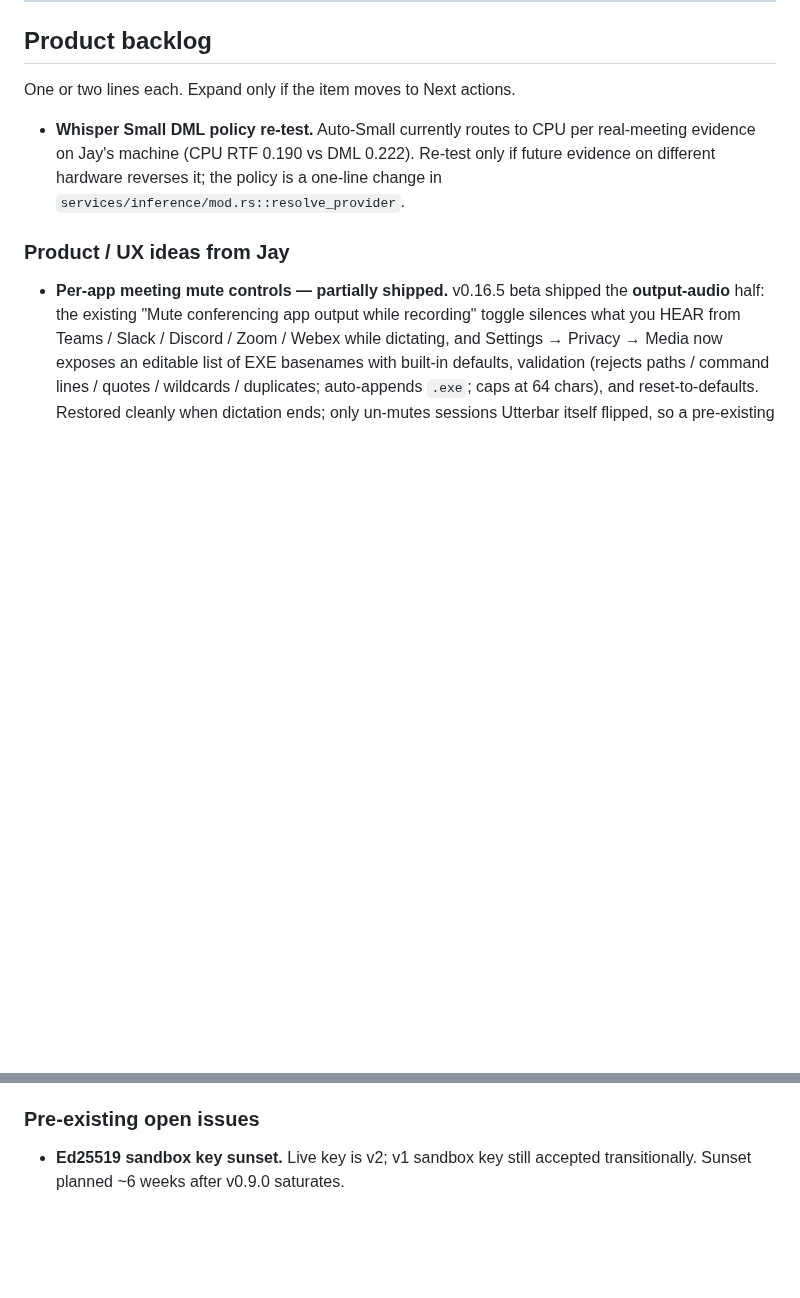
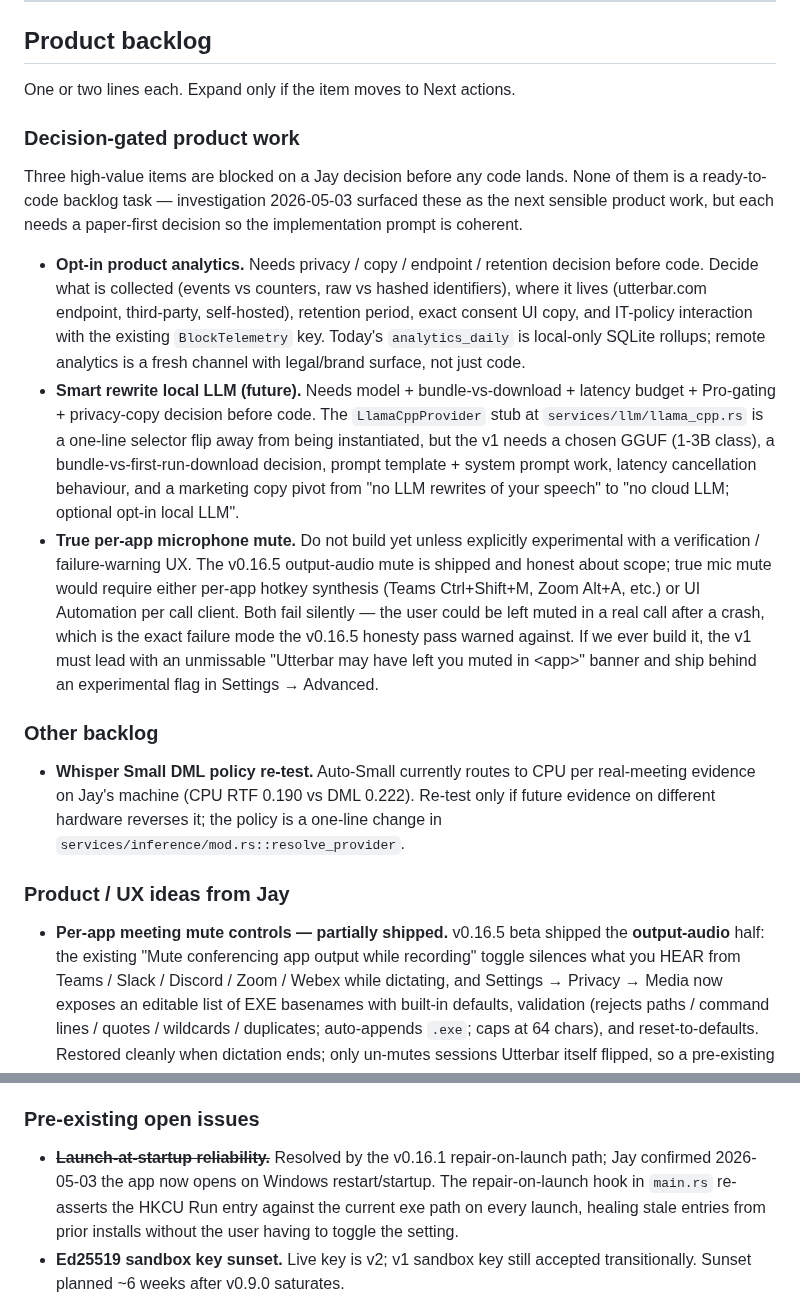
Before and after one commit to badoomtch/Utterbar-App, a Markdown page: TODO.md, 2 parts joined by grey strips. Drawn GitHub-style; blank space fills up the shorter version.

Commit message:
docs(todo): reconcile decision-gated backlog

```diff
--- a/TODO.md
+++ b/TODO.md
@@ -39,6 +38,16 @@ In rough order. Adjust as evidence comes in.
 ## Product backlog
 
 One or two lines each. Expand only if the item moves to Next actions.
+
+### Decision-gated product work
+
+Three high-value items are blocked on a Jay decision before any code lands. None of them is a ready-to-code backlog task — investigation 2026-05-03 surfaced these as the next sensible product work, but each needs a paper-first decision so the implementation prompt is coherent.
+
+- **Opt-in product analytics.** Needs privacy / copy / endpoint / retention decision before code. Decide what is collected (events vs counters, raw vs hashed identifiers), where it lives (utterbar.com endpoint, third-party, self-hosted), retention period, exact consent UI copy, and IT-policy interaction with the existing `BlockTelemetry` key. Today's `analytics_daily` is local-only SQLite rollups; remote analytics is a fresh channel with legal/brand surface, not just code.
+- **Smart rewrite local LLM (future).** Needs model + bundle-vs-download + latency budget + Pro-gating + privacy-copy decision before code. The `LlamaCppProvider` stub at `services/llm/llama_cpp.rs` is a one-line selector flip away from being instantiated, but the v1 needs a chosen GGUF (1-3B class), a bundle-vs-first-run-download decision, prompt template + system prompt work, latency cancellation behaviour, and a marketing copy pivot from "no LLM rewrites of your speech" to "no cloud LLM; optional opt-in local LLM".
+- **True per-app microphone mute.** Do not build yet unless explicitly experimental with a verification / failure-warning UX. The v0.16.5 output-audio mute is shipped and honest about scope; true mic mute would require either per-app hotkey synthesis (Teams Ctrl+Shift+M, Zoom Alt+A, etc.) or UI Automation per call client. Both fail silently — the user could be left muted in a real call after a crash, which is the exact failure mode the v0.16.5 honesty pass warned against. If we ever build it, the v1 must lead with an unmissable "Utterbar may have left you muted in &lt;app&gt;" banner and ship behind an experimental flag in Settings → Advanced.
+
+### Other backlog
 
 - **Whisper Small DML policy re-test.** Auto-Small currently routes to CPU per real-meeting evidence on Jay's machine (CPU RTF 0.190 vs DML 0.222). Re-test only if future evidence on different hardware reverses it; the policy is a one-line change in `services/inference/mod.rs::resolve_provider`.
 
@@ -65,6 +74,7 @@ The 2026-04-27 B2B pass shipped the front door (`/business`, enquiry form, `/doc
 
 ### Pre-existing open issues
 
+- ~~**Launch-at-startup reliability.**~~ Resolved by the v0.16.1 repair-on-launch path; Jay confirmed 2026-05-03 the app now opens on Windows restart/startup. The repair-on-launch hook in `main.rs` re-asserts the HKCU Run entry against the current exe path on every launch, healing stale entries from prior installs without the user having to toggle the setting.
 - **Ed25519 sandbox key sunset.** Live key is v2; v1 sandbox key still accepted transitionally. Sunset planned ~6 weeks after v0.9.0 saturates.
 - **Legal pages refresh.** `legal/privacy.blade.php` and `legal/terms.blade.php` still need a final review against the live Stripe / licence / device-fingerprint reality.
 - **Admin dashboard cohesion.** Staged `Admin/*` controllers + views need a navigation pass once they ship.
```
Also changed, not shown: other parts of TODO.md (+1 -2 lines).
